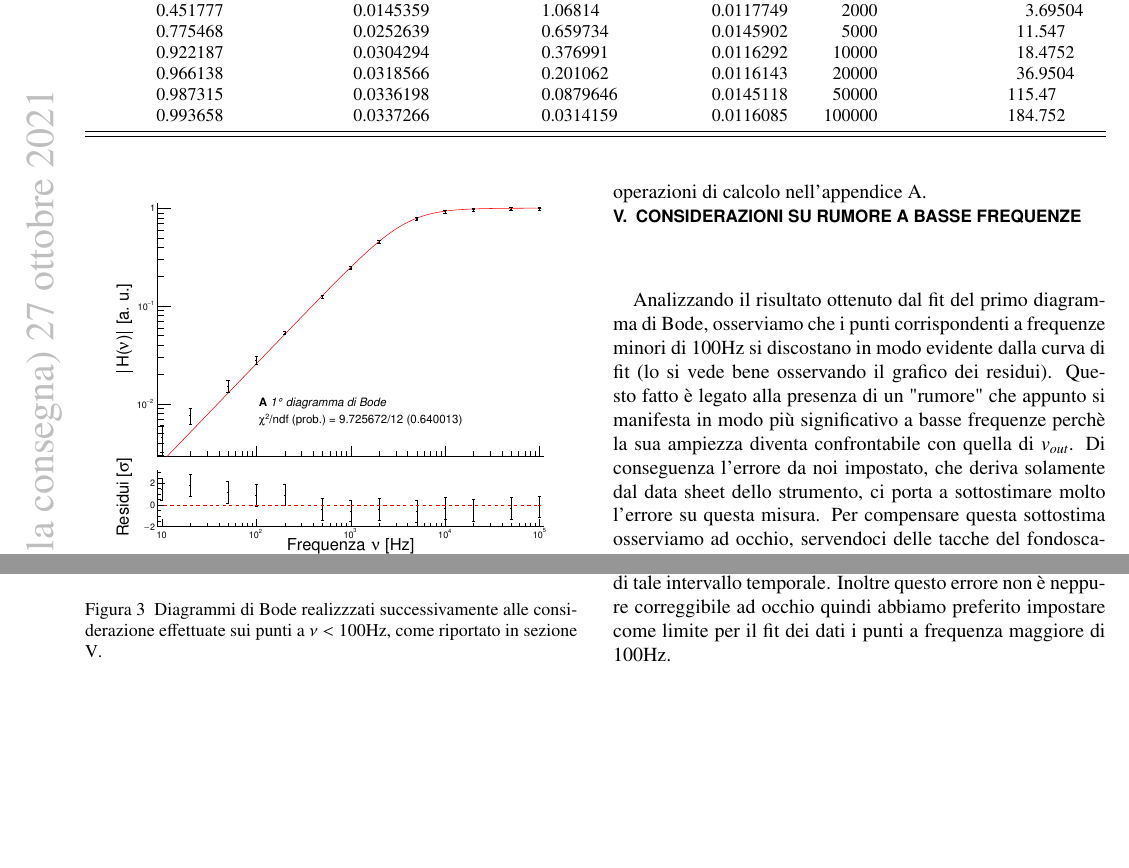
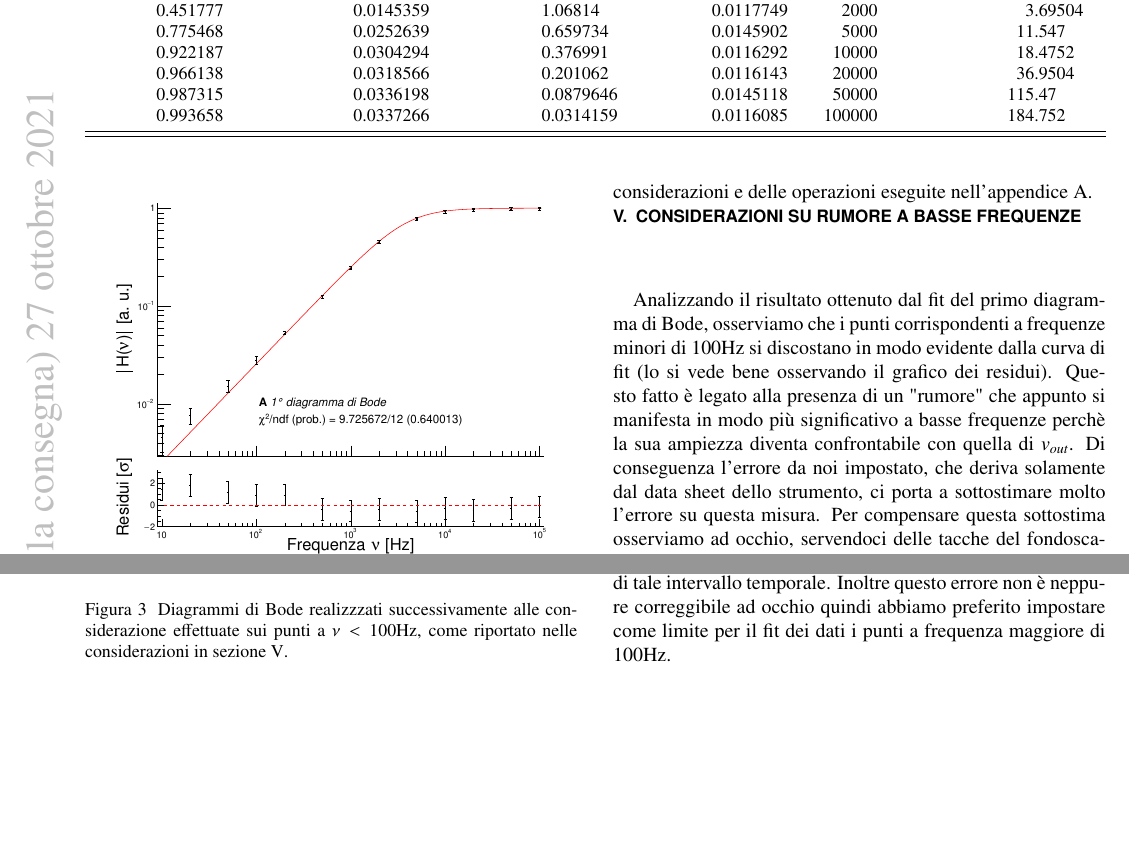
Before and after one commit to mattiasotgia/Lab2, a LaTeX paper (esperienza_1__filtro_primo_ordine/relazione/esperienza_1_2021_10_12.tex): two parts of page 3 of 4, joined at a grey line, cut so that both start at the same text, the shorter picture padded with empty space. Compiled offline with pdfLaTeX.

Commit message:
final considerations

```diff
--- a/esperienza_1__filtro_primo_ordine/relazione/esperienza_1_2021_10_12.tex
+++ b/esperienza_1__filtro_primo_ordine/relazione/esperienza_1_2021_10_12.tex
@@ -144,13 +144,14 @@ Dalle tabelle ricaviamo un grafico in scala bilogaritmica della funzione di tras
 \end{figure}
 \begin{figure}[t]
     \includegraphics[width=\linewidth]{RC_bode_corretto.pdf}
-    \caption{Diagrammi di Bode realizzzati successivamente alle considerazione effettuate sui punti a $\nu<100$Hz, come riportato in sezione \ref{sec:correction}.}
+    \caption{Diagrammi di Bode realizzzati successivamente alle considerazione effettuate sui punti a $\nu<100$Hz, come riportato nelle considerazioni in sezione \ref{sec:correction}.}
     \label{fig:plot_correct}
 \end{figure}
 
 Eseguiano un fit dei dati sulla base delle funzioni \refeqn{eqn:H} e \refeqn{eqn:phi}, e otteniamo quindi il valore di $\nu_0$ che abbiamo impostato come parametro nella funzione di fit dal I e dal II diagramma di Bode.
 
-Analizziamo i valori di \ChiNdf e di prob(\ChiSqr) e osserviamo la compatibilità dei valori trovati. Riportiamo il risultato delle operazioni di calcolo nell'appendice \ref{appendix:output}.
+Analizziamo i valori di \ChiNdf e di prob(\ChiSqr) e osserviamo la compatibilità dei valori trovati. Riportiamo il risultato delle considerazioni e delle operazioni eseguite nell'appendice \ref{appendix:output}.
+
 
 \section{Considerazioni su rumore a basse frequenze}
 \label{sec:correction}
```
Also changed, not shown: esperienza_1__filtro_primo_ordine/relazione/esperienza_1_2021_10_12.pdf, 1 other file.
